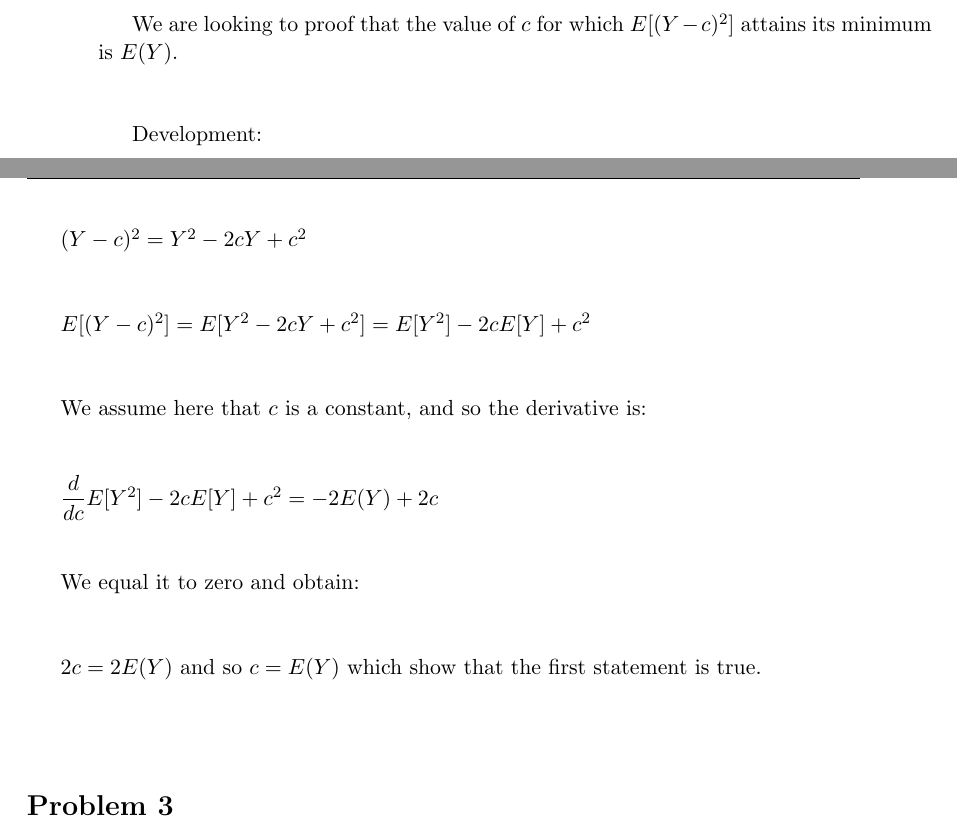
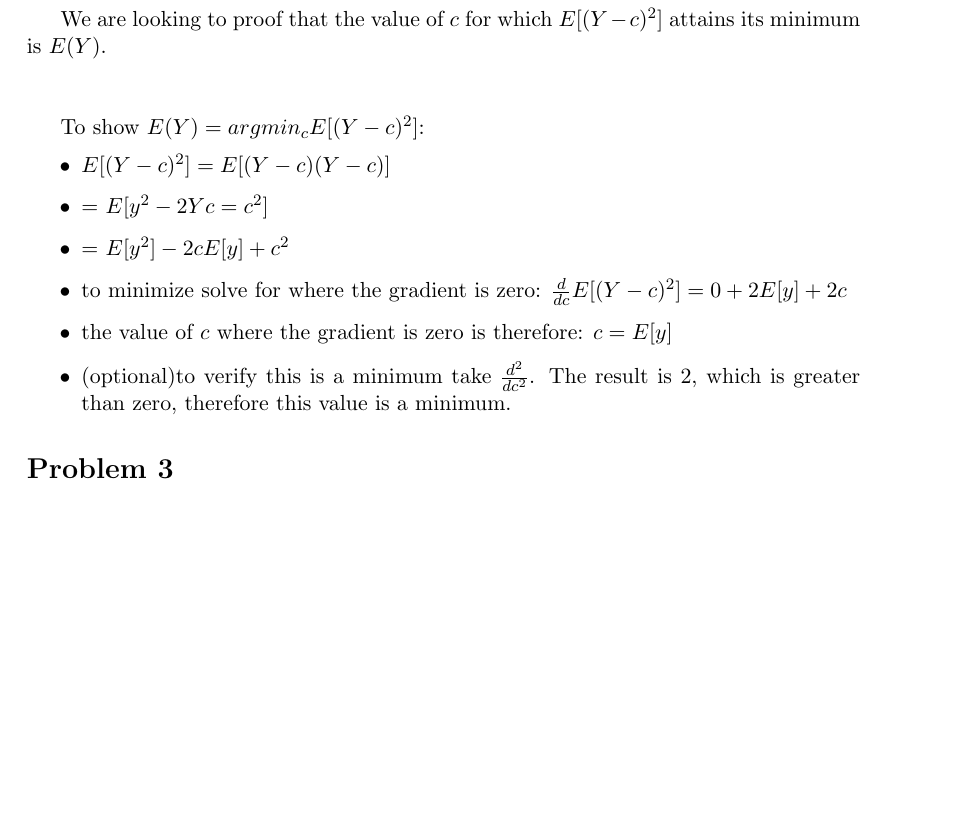
Before and after one commit to ThibaultSchowing/ESL_Assignements_WS20172018, a LaTeX thesis (Assignement 1/Report/ESL_ASS1_Schowing.tex): two parts of pages 2 and 3 of 7 before the commit and part of page 3 of 7 after it, the two joined at a grey line, cut so that both start at the same text, the shorter picture padded with empty space. Compiled offline with pdfLaTeX.

Commit message:
some shit

```diff
--- a/Assignement 1/Report/ESL_ASS1_Schowing.tex
+++ b/Assignement 1/Report/ESL_ASS1_Schowing.tex
@@ -151,25 +151,15 @@
 	We are looking to proof that the value of $c$ for which $E[(Y-c)^2]$ attains its minimum is $E(Y)$.\\\\
 
 
-	Development:\\\\
-
-
-	$ (Y-c)^2 = Y^2 - 2cY + c^2 $\\\\
-
-
-
-	$ E[(Y-c)^2] = E[Y^2 - 2cY + c^2] = E[Y^2] - 2cE[Y] + c^2	$\\\\
-
-	 We assume here that $c$ is a constant, and so the derivative is: \\\\
-
-
-	$ \dfrac{d}{dc}E[Y^2] - 2cE[Y] + c^2 = -2E(Y) + 2c $ \\\\
-
-	We equal it to zero and obtain:\\\\
-
-	$2c = 2E(Y)$ and so $c = E(Y)$ which show that the first statement is true. \\\\
-
-
+	To show $E(Y) = argmin_cE[(Y-c)^2]$:
+	\begin{itemize}
+		\item $E[(Y-c)^2] = E[(Y-c)(Y-c)]$
+		\item = $E[y^2 - 2Yc = c^2]$
+		\item = $E[y^2] - 2cE[y] + c^2$
+		\item to minimize solve for where the gradient is zero: $\frac{d}{dc}E[(Y-c)^2] = 0 + 2E[y] + 2c$
+		\item the value of $c$ where the gradient is zero is therefore: $c=E[y]$
+		\item (optional)to verify this is a minimum take $\frac{d^2}{dc^2}$. The result is 2, which is greater than zero, therefore this value is a minimum.
+	\end{itemize}
 
 
 
```
Also changed, not shown: Assignement 1/Report/ESL_ASS1_Schowing.pdf, Assignement 1/Report/ESL_ASS1_Schowing.tex (2 more changed lines), 3 other files.
